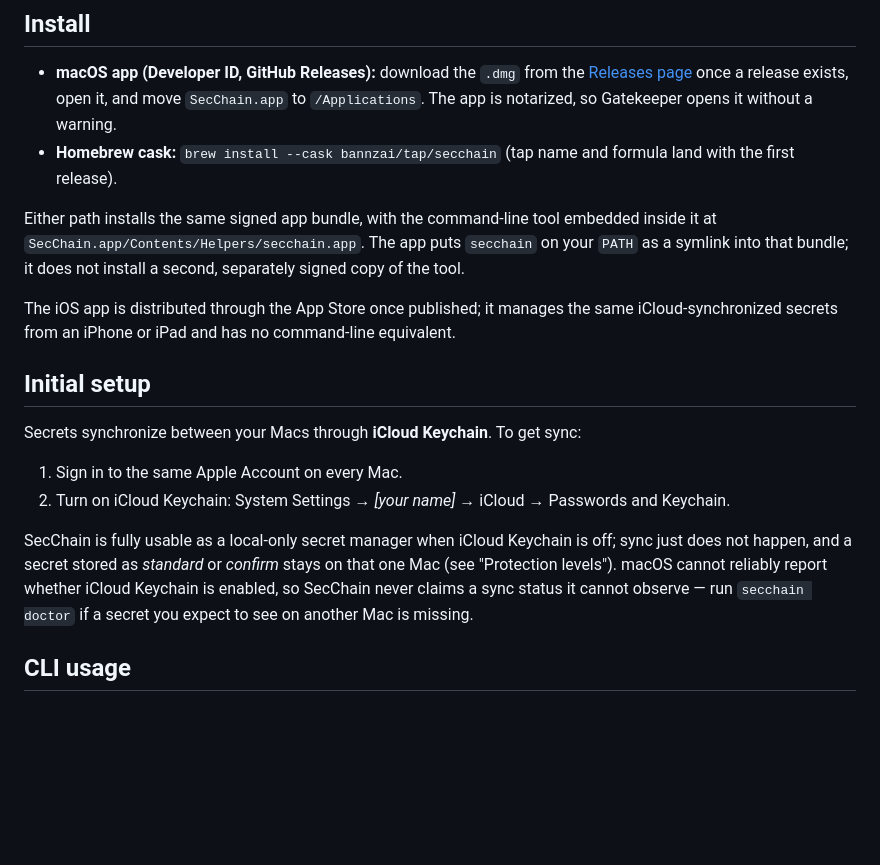
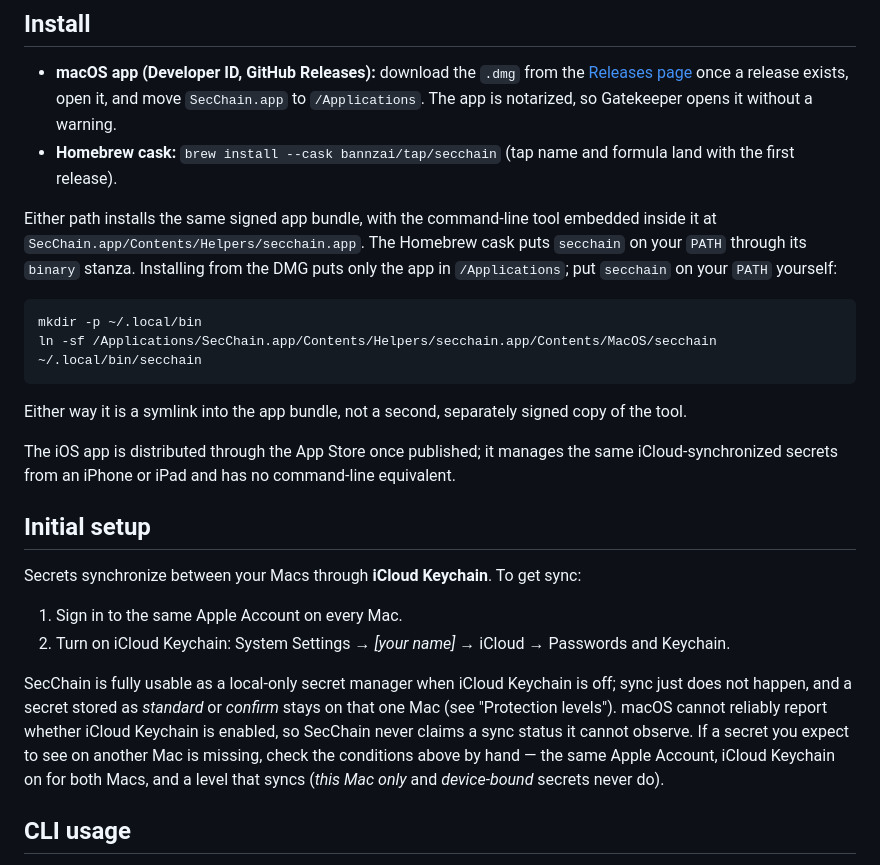
Before and after one commit to bannzai/SecChain, a Markdown page: README.md, the part around the change. GitHub-like rendering; blank space fills up the shorter version.

Commit message:
docs: レビュー指摘を反映 (secchain run の変数展開・PATH 設定・doctor の説明)

````diff
--- a/README.md
+++ b/README.md
@@ -17,7 +17,14 @@ SecChain ships as a macOS app with an embedded command-line tool, plus an iOS ap
 - **macOS app (Developer ID, GitHub Releases):** download the `.dmg` from the [Releases page](https://github.com/bannzai/SecChain/releases) once a release exists, open it, and move `SecChain.app` to `/Applications`. The app is notarized, so Gatekeeper opens it without a warning.
 - **Homebrew cask:** `brew install --cask bannzai/tap/secchain` (tap name and formula land with the first release).
 
-Either path installs the same signed app bundle, with the command-line tool embedded inside it at `SecChain.app/Contents/Helpers/secchain.app`. The app puts `secchain` on your `PATH` as a symlink into that bundle; it does not install a second, separately signed copy of the tool.
+Either path installs the same signed app bundle, with the command-line tool embedded inside it at `SecChain.app/Contents/Helpers/secchain.app`. The Homebrew cask puts `secchain` on your `PATH` through its `binary` stanza. Installing from the DMG puts only the app in `/Applications`; put `secchain` on your `PATH` yourself:
+
+```bash
+mkdir -p ~/.local/bin
+ln -sf /Applications/SecChain.app/Contents/Helpers/secchain.app/Contents/MacOS/secchain ~/.local/bin/secchain
+```
+
+Either way it is a symlink into the app bundle, not a second, separately signed copy of the tool.
 
 The iOS app is distributed through the App Store once published; it manages the same iCloud-synchronized secrets from an iPhone or iPad and has no command-line equivalent.
 
@@ -28,7 +35,7 @@ Secrets synchronize between your Macs through **iCloud Keychain**. To get sync:
 1. Sign in to the same Apple Account on every Mac.
 2. Turn on iCloud Keychain: System Settings → *[your name]* → iCloud → Passwords and Keychain.
 
-SecChain is fully usable as a local-only secret manager when iCloud Keychain is off; sync just does not happen, and a secret stored as *standard* or *confirm* stays on that one Mac (see "Protection levels"). macOS cannot reliably report whether iCloud Keychain is enabled, so SecChain never claims a sync status it cannot observe — run `secchain doctor` if a secret you expect to see on another Mac is missing.
+SecChain is fully usable as a local-only secret manager when iCloud Keychain is off; sync just does not happen, and a secret stored as *standard* or *confirm* stays on that one Mac (see "Protection levels"). macOS cannot reliably report whether iCloud Keychain is enabled, so SecChain never claims a sync status it cannot observe. If a secret you expect to see on another Mac is missing, check the conditions above by hand — the same Apple Account, iCloud Keychain on for both Macs, and a level that syncs (*this Mac only* and *device-bound* secrets never do).
 
 ## CLI usage
 
````
Also changed, not shown: skills/secchain/SKILL.md (+8 -1 lines).
